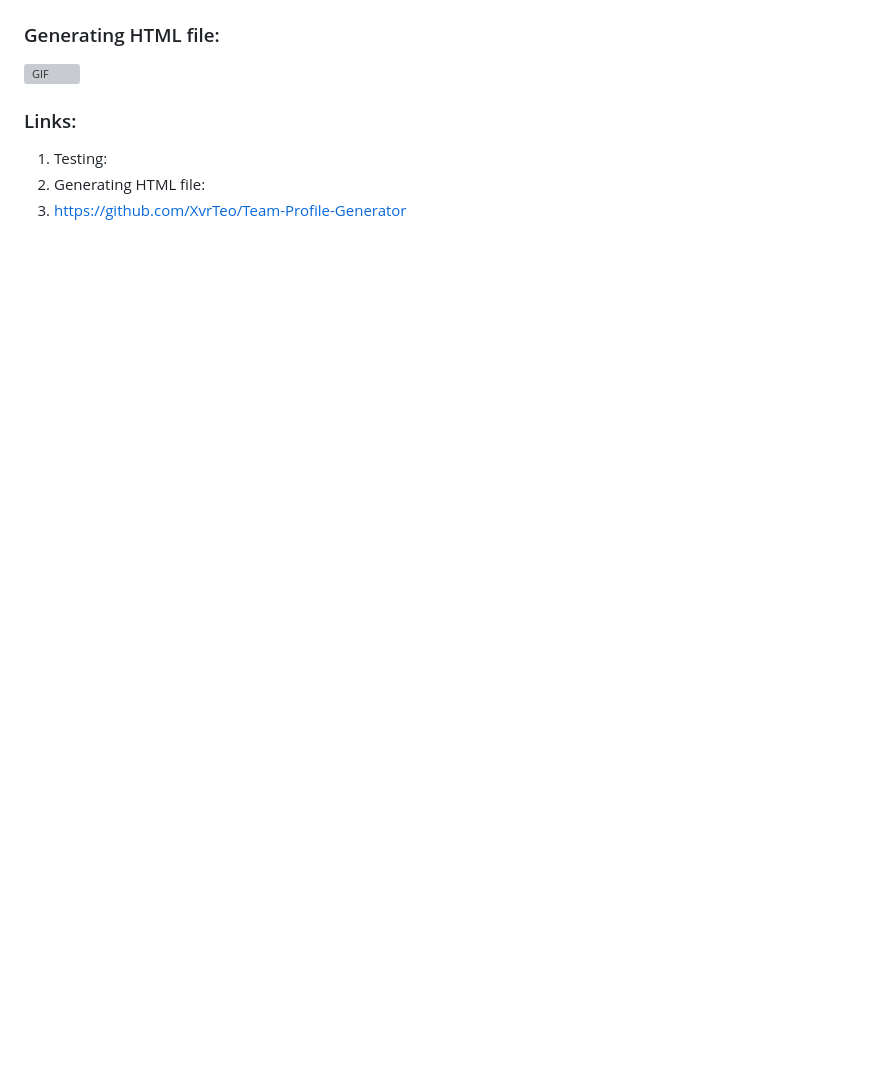
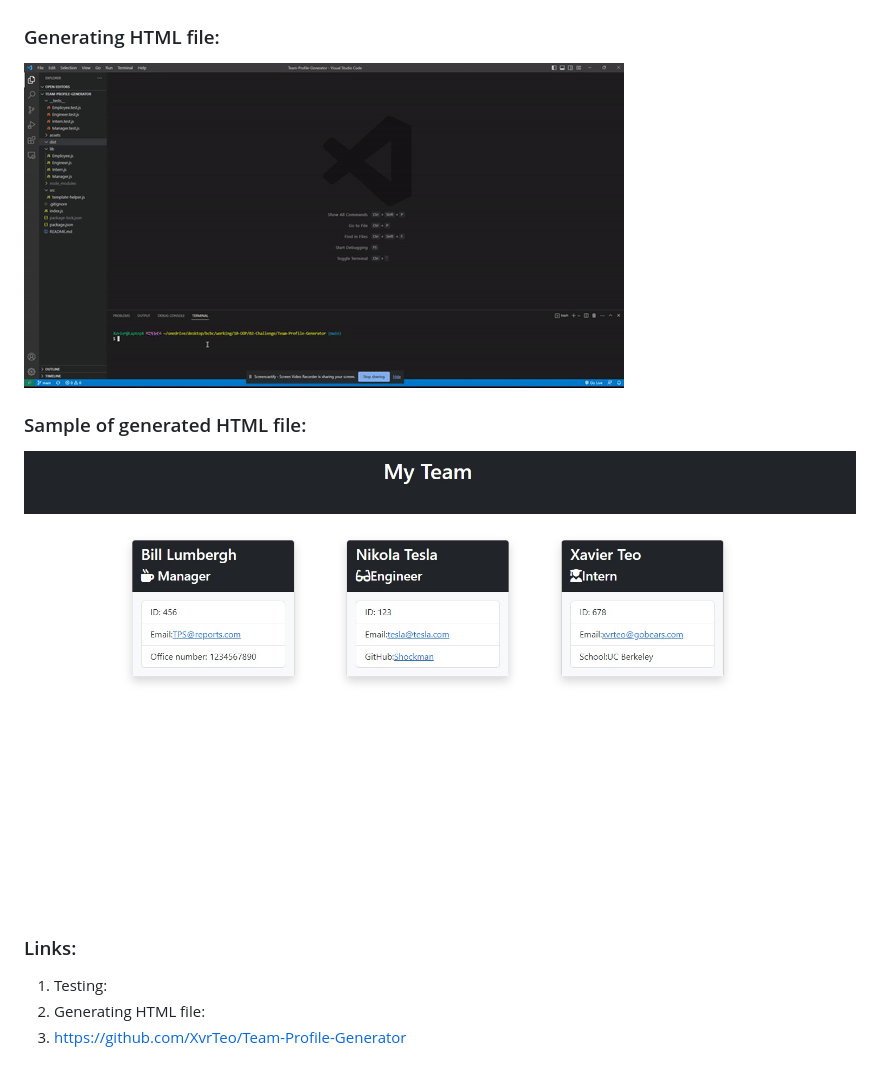
Before and after one commit to XvrTeo/Team-Profile-Generator, a Markdown page: README.md, the part around the change. Drawn GitHub-style; pictures changed too: assets/Generated-File.jpg (added), assets/HTML.gif (added); blank space fills up the shorter version; grey boxes are pictures that could not be loaded.

Commit message:
Add HTML.gif and Generated-File.jpg to Assets directory

```diff
--- a/README.md
+++ b/README.md
@@ -21,6 +21,9 @@ The application will start once the user types "node index.js" in the command-li
 ### Generating HTML file:
 ![GIF](./assets/HTML.gif)
 
+### Sample of generated HTML file:
+![JPG](./assets/Generated-File.jpg)
+
 ### Links:
 
 1. Testing:
```
